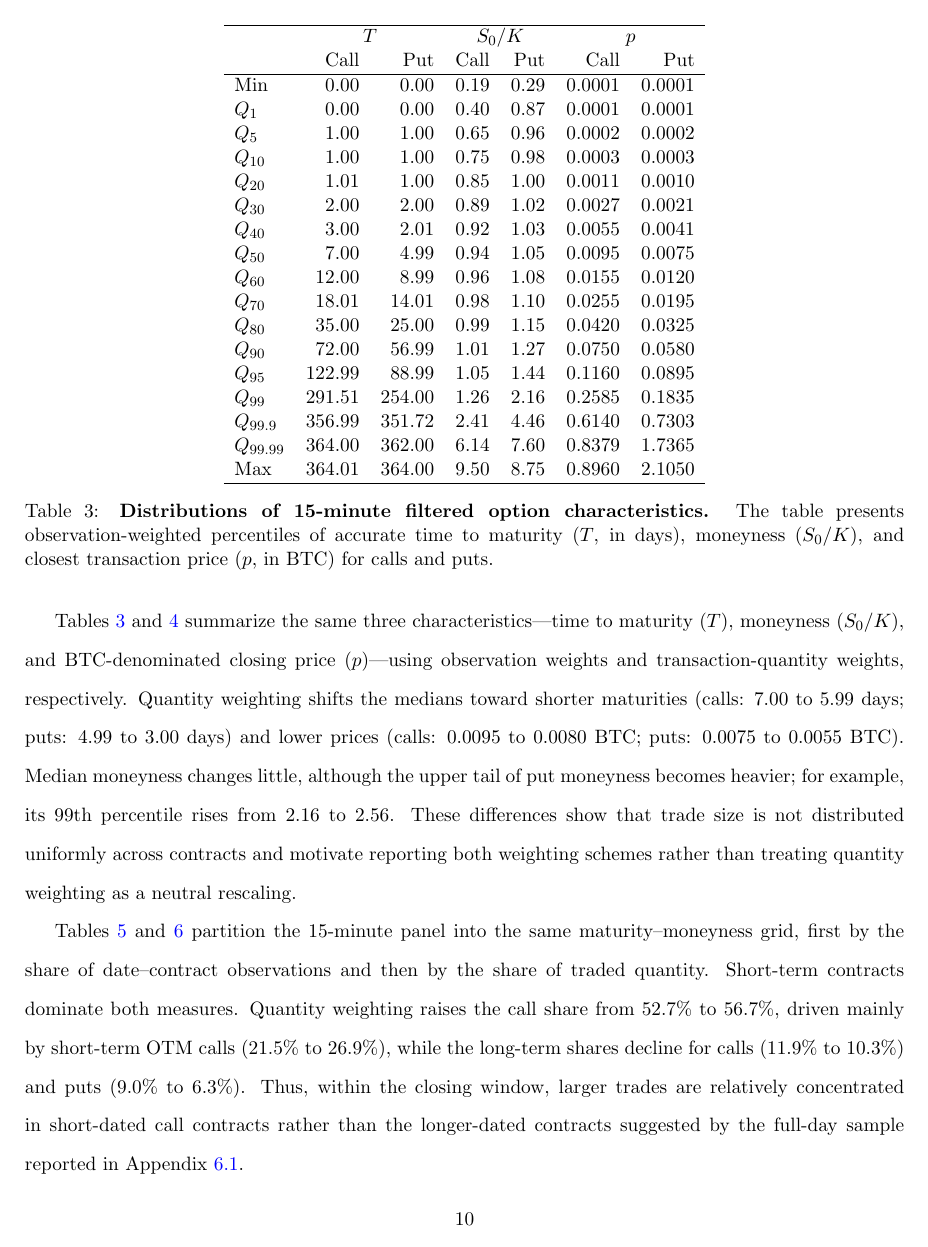
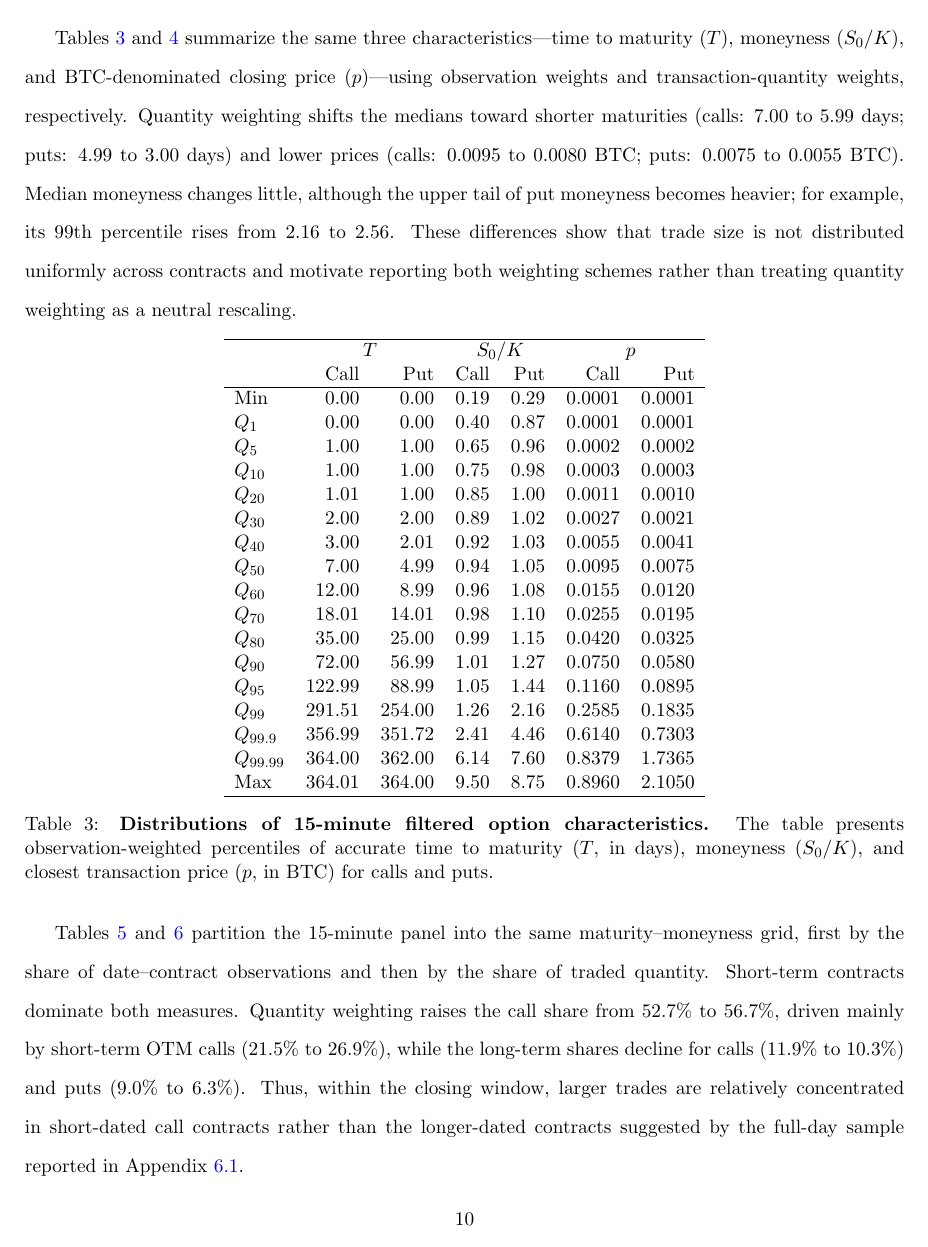
Before and after one commit to hc330jin/PK_manuscript_Chris, a LaTeX paper (SSRN.tex, which reads Sections/02_data.tex): page 11 of 31. Compiled offline with pdfLaTeX.

Commit message:
arrangement

```diff
--- a/Sections/02_data.tex
+++ b/Sections/02_data.tex
@@ -105,6 +105,10 @@ None & 24 h & 13,595.34 & 12,435.5 & 508.84 & 501.5 & 186,237 \\
 \end{table}
 
 
+Tables~\ref{tab:filtered_option_characteristics} and~\ref{tab:filtered_weighted_option_characteristics} summarize the same three characteristics---time to maturity ($T$), moneyness ($S_0/K$), and BTC-denominated closing price ($p$)---using observation weights and transaction-quantity weights, respectively. Quantity weighting shifts the medians toward shorter maturities (calls: 7.00 to 5.99 days; puts: 4.99 to 3.00 days) and lower prices (calls: 0.0095 to 0.0080 BTC; puts: 0.0075 to 0.0055 BTC). Median moneyness changes little, although the upper tail of put moneyness becomes heavier; for example, its 99th percentile rises from 2.16 to 2.56. These differences show that trade size is not distributed uniformly across contracts and motivate reporting both weighting schemes rather than treating quantity weighting as a neutral rescaling.
+
+
+
 \begin{table}[htbp]
 \centering
 \begin{tabular}{lrrrrrr}
@@ -136,7 +140,6 @@ Max & 364.01 & 364.00 & 9.50 & 8.75 & 0.8960 & 2.1050 \\
 \end{table}
 
 
-Tables~\ref{tab:filtered_option_characteristics} and~\ref{tab:filtered_weighted_option_characteristics} summarize the same three characteristics---time to maturity ($T$), moneyness ($S_0/K$), and BTC-denominated closing price ($p$)---using observation weights and transaction-quantity weights, respectively. Quantity weighting shifts the medians toward shorter maturities (calls: 7.00 to 5.99 days; puts: 4.99 to 3.00 days) and lower prices (calls: 0.0095 to 0.0080 BTC; puts: 0.0075 to 0.0055 BTC). Median moneyness changes little, although the upper tail of put moneyness becomes heavier; for example, its 99th percentile rises from 2.16 to 2.56. These differences show that trade size is not distributed uniformly across contracts and motivate reporting both weighting schemes rather than treating quantity weighting as a neutral rescaling.
 
 
 \begin{table}[htbp]
```
Also changed, not shown: Sections/02_data.tex (4 more changed lines).
